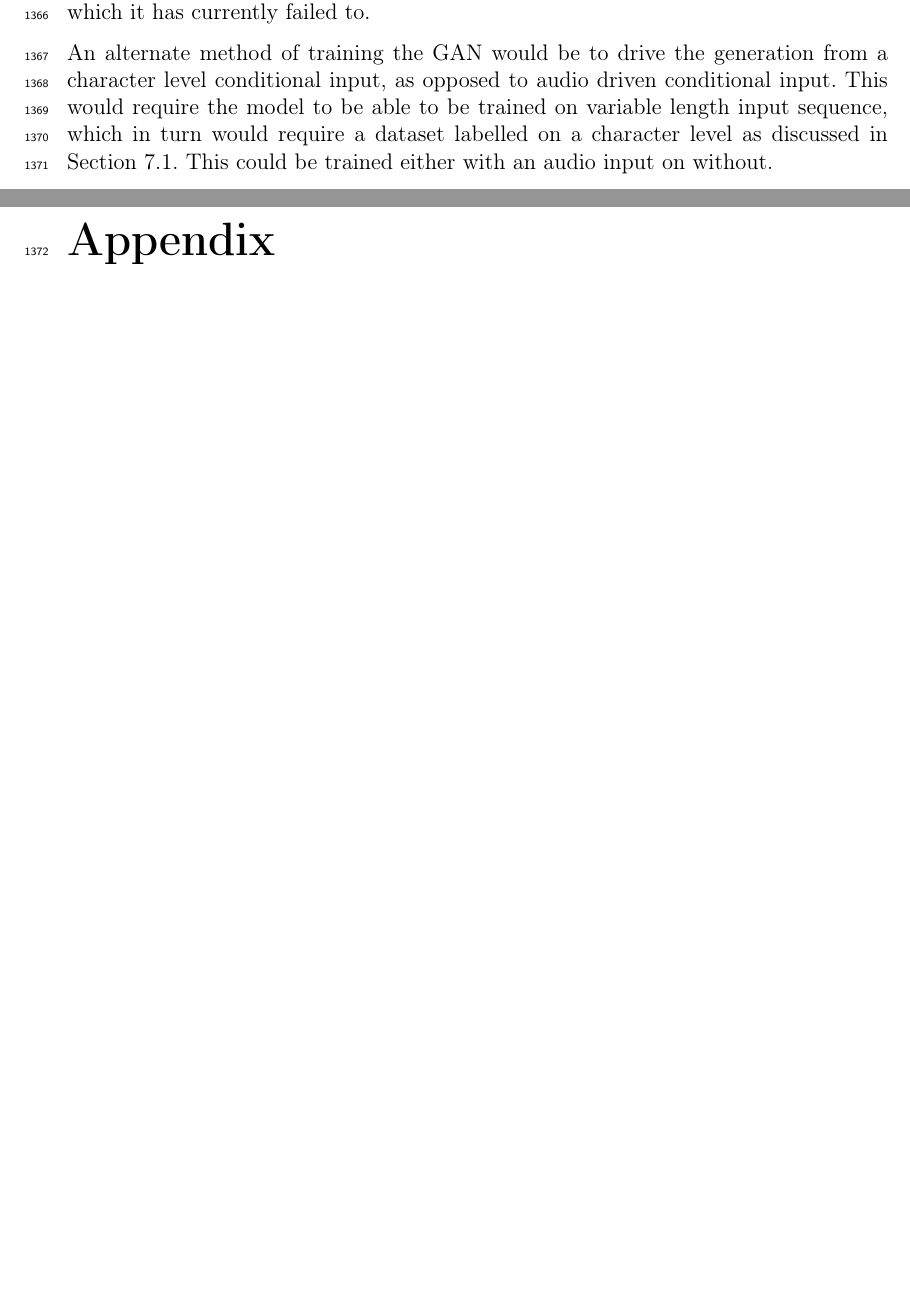
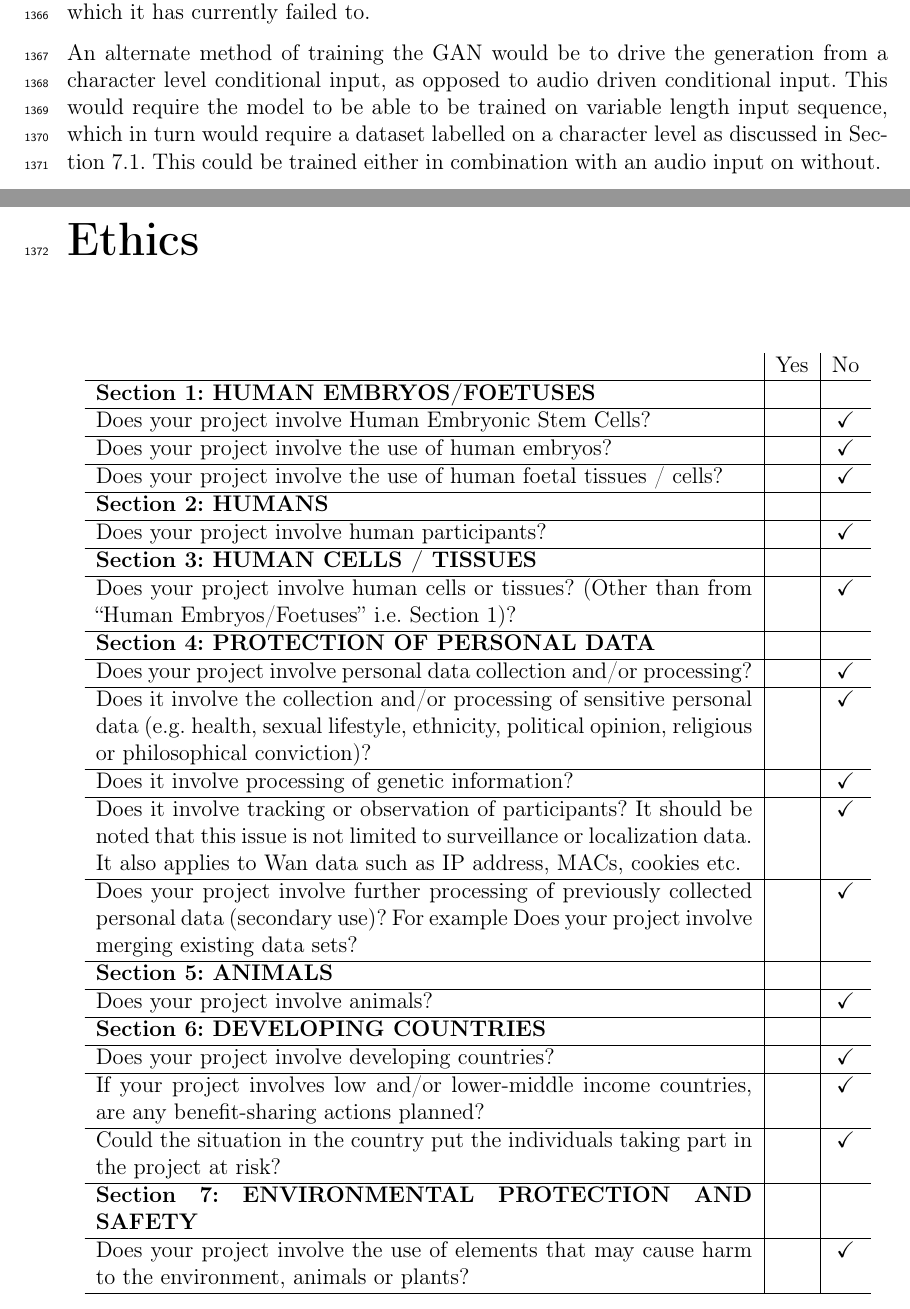
Before and after one commit to PRDrum5/Thesis, a LaTeX thesis (main.tex, which reads conclusions.tex, ethics.tex, includes.tex): two parts of pages 66 and 67 of 72 before the commit and two parts of pages 70 and 71 of 78 after it, joined at a grey line, cut so that both start at the same text, the shorter picture padded with empty space. Compiled offline with pdfLaTeX.

Commit message:
added ethics checklist

```diff
--- a/conclusions.tex
+++ b/conclusions.tex
@@ -45,4 +45,4 @@ Given that the current mean test accuracy of the classification models trained i
 
 An alternate method of training the GAN would be to drive the generation from a character level conditional input, as opposed to audio driven conditional input.
 This would require the model to be able to be trained on variable length input sequence, which in turn would require a dataset labelled on a character level as discussed in Section \ref{sec:class_conc}.
-This could be trained either with an audio input on without.
+This could be trained either in combination with an audio input on without.
--- /dev/null
+++ b/ethics.tex
@@ -0,0 +1,27 @@
+\chapter*{Ethics}
+
+\begin{longtable}{ p{.80\textwidth} | c | c }
+         & Yes & No \\ \hline
+        \textbf{Section 1: HUMAN EMBRYOS/FOETUSES} & &  \\ \hline
+        Does your project involve Human Embryonic Stem Cells? & & \checkmark \  \\ \hline
+        Does your project involve the use of human embryos? & & \checkmark \  \\ \hline
+        Does your project involve the use of human foetal tissues / cells? & & \checkmark \  \\ \hline
+        \textbf{Section 2: HUMANS} & \  & \  \\ \hline
+        Does your project involve human participants? & & \checkmark \  \\ \hline
+        \textbf{Section 3: HUMAN CELLS / TISSUES} & \  & \  \\ \hline
+        Does your project involve human cells or tissues? (Other than from ``Human Embryos/Foetuses'' i.e. Section 1)? & & \checkmark \  \\ \hline
+        \textbf{Section 4: PROTECTION OF PERSONAL DATA} & \  & \  \\ \hline
+        Does your project involve personal data collection and/or processing? & & \checkmark \  \\ \hline
+        Does it involve the collection and/or processing of sensitive personal data (e.g. health, sexual lifestyle, ethnicity, political opinion, religious or philosophical conviction)? & & \checkmark \  \\ \hline
+        Does it involve processing of genetic information? & & \checkmark \  \\ \hline
+        Does it involve tracking or observation of participants? It should be noted that this issue is not limited to surveillance or localization data. It also applies to Wan data such as IP address, MACs, cookies etc. & & \checkmark \  \\ \hline
+        Does your project involve further processing of previously collected personal data (secondary use)? For example Does your project involve merging existing data sets? & & \checkmark \  \\ \hline
+        \textbf{Section 5: ANIMALS} & \  & \  \\ \hline
+        Does your project involve animals? & & \checkmark \  \\ \hline
+        \textbf{Section 6: DEVELOPING COUNTRIES} & \  & \  \\ \hline
+        Does your project involve developing countries? & & \checkmark \  \\ \hline
+        If your project involves low and/or lower-middle income countries, are any benefit-sharing actions planned? & & \checkmark \  \\ \hline
+        Could the situation in the country put the individuals taking part in the project at risk? & & \checkmark \  \\ \hline
+        \textbf{Section 7: ENVIRONMENTAL PROTECTION AND SAFETY} & \  & \  \\ \hline
+        Does your project involve the use of elements that may cause harm to the environment, animals or plants? & & \checkmark \  \\ \hline
+        Does your project deal with endangered fauna and/or flora /protected areas? & & \checkmark \  \\ \hline
@@ -0,0 +45,3 @@
+\end{longtable}
+
+\section*{Ethical Considerations of this Report}
--- a/includes.tex
+++ b/includes.tex
@@ -44,6 +44,7 @@
 \usepackage{multirow}
 \usepackage{xr}
 \usepackage[bottom]{footmisc}
+\usepackage{longtable}
 
 \hypersetup{pdftitle={},
   pdfsubject={},
```
Also changed, not shown: main.tex (+6 -0 lines), conclusions.tex (12 more changed lines), ethics.tex (17 more changed lines), 2 other files.
